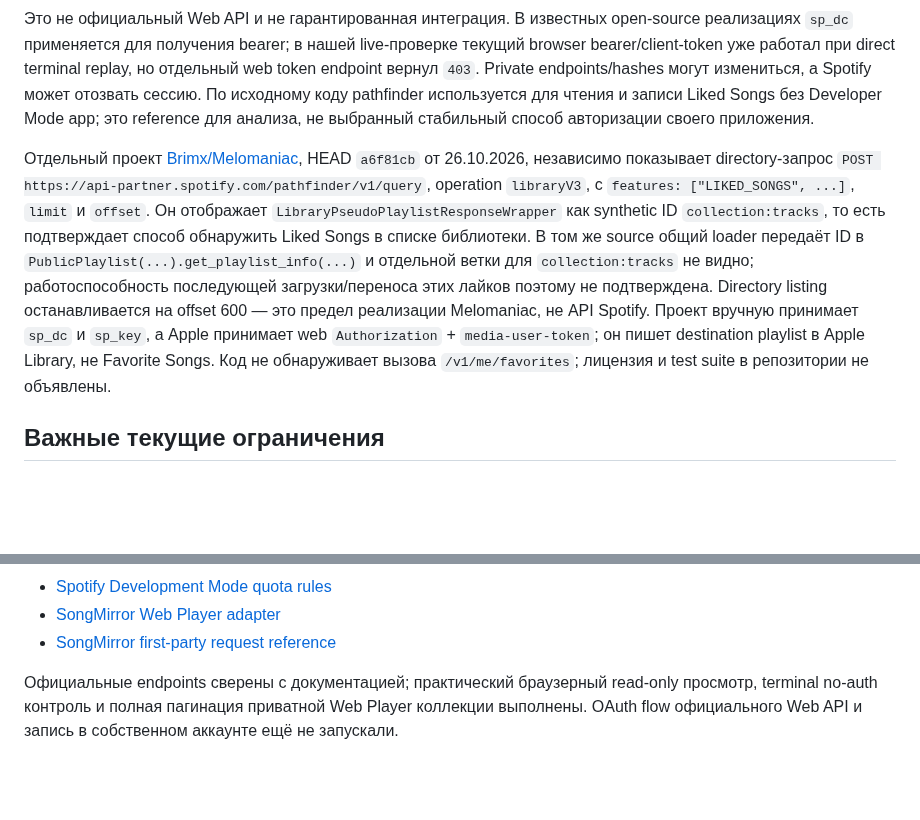
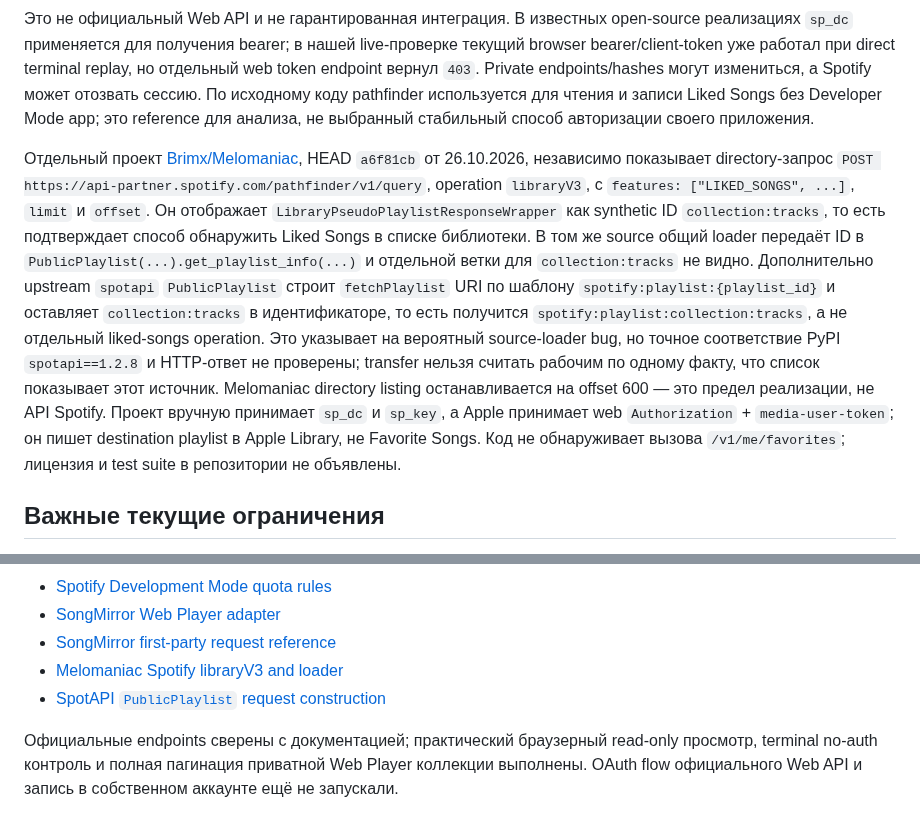
Before and after one commit to Basil-AS/music_importer, a Markdown page: docs/providers/spotify.md, 2 parts joined by grey strips. Drawn GitHub-style; blank space fills up the shorter version.

Commit message:
docs: trace Spotify Liked Songs pseudo playlist
Cross-check Melomaniac libraryV3 discovery against its generic loader and upstream SpotAPI PublicPlaylist URI construction; keep the runtime behavior marked unverified.

Generated-by: OpenAI Codex (GPT-6)

Co-authored-by: Codex <noreply@openai.com>

```diff
--- a/docs/providers/spotify.md
+++ b/docs/providers/spotify.md
@@ -86,7 +86,7 @@ grant_type=refresh_token&refresh_token=<REFRESH_TOKEN>&client_id=<CLIENT_ID>
 
 Это не официальный Web API и не гарантированная интеграция. В известных open-source реализациях `sp_dc` применяется для получения bearer; в нашей live-проверке текущий browser bearer/client-token уже работал при direct terminal replay, но отдельный web token endpoint вернул `403`. Private endpoints/hashes могут измениться, а Spotify может отозвать сессию. По исходному коду pathfinder используется для чтения и записи Liked Songs без Developer Mode app; это reference для анализа, не выбранный стабильный способ авторизации своего приложения.
 
-Отдельный проект [Brimx/Melomaniac](https://github.com/Brimx/Melomaniac), HEAD `a6f81cb` от 26.10.2026, независимо показывает directory-запрос `POST https://api-partner.spotify.com/pathfinder/v1/query`, operation `libraryV3`, с `features: ["LIKED_SONGS", ...]`, `limit` и `offset`. Он отображает `LibraryPseudoPlaylistResponseWrapper` как synthetic ID `collection:tracks`, то есть подтверждает способ обнаружить Liked Songs в списке библиотеки. В том же source общий loader передаёт ID в `PublicPlaylist(...).get_playlist_info(...)` и отдельной ветки для `collection:tracks` не видно; работоспособность последующей загрузки/переноса этих лайков поэтому не подтверждена. Directory listing останавливается на offset 600 — это предел реализации Melomaniac, не API Spotify. Проект вручную принимает `sp_dc` и `sp_key`, а Apple принимает web `Authorization` + `media-user-token`; он пишет destination playlist в Apple Library, не Favorite Songs. Код не обнаруживает вызова `/v1/me/favorites`; лицензия и test suite в репозитории не объявлены.
+Отдельный проект [Brimx/Melomaniac](https://github.com/Brimx/Melomaniac), HEAD `a6f81cb` от 26.10.2026, независимо показывает directory-запрос `POST https://api-partner.spotify.com/pathfinder/v1/query`, operation `libraryV3`, с `features: ["LIKED_SONGS", ...]`, `limit` и `offset`. Он отображает `LibraryPseudoPlaylistResponseWrapper` как synthetic ID `collection:tracks`, то есть подтверждает способ обнаружить Liked Songs в списке библиотеки. В том же source общий loader передаёт ID в `PublicPlaylist(...).get_playlist_info(...)` и отдельной ветки для `collection:tracks` не видно. Дополнительно upstream `spotapi` `PublicPlaylist` строит `fetchPlaylist` URI по шаблону `spotify:playlist:{playlist_id}` и оставляет `collection:tracks` в идентификаторе, то есть получится `spotify:playlist:collection:tracks`, а не отдельный liked-songs operation. Это указывает на вероятный source-loader bug, но точное соответствие PyPI `spotapi==1.2.8` и HTTP-ответ не проверены; transfer нельзя считать рабочим по одному факту, что список показывает этот источник. Melomaniac directory listing останавливается на offset 600 — это предел реализации, не API Spotify. Проект вручную принимает `sp_dc` и `sp_key`, а Apple принимает web `Authorization` + `media-user-token`; он пишет destination playlist в Apple Library, не Favorite Songs. Код не обнаруживает вызова `/v1/me/favorites`; лицензия и test suite в репозитории не объявлены.
 
 ## Важные текущие ограничения
 
@@ -147,5 +147,7 @@ Spotify позволяет запросить машиночитаемую ко
 - [Spotify Development Mode quota rules](https://developer.spotify.com/documentation/web-api/concepts/quota-modes)
 - [SongMirror Web Player adapter](https://github.com/ahnafnafee/songmirror/tree/main/songmirror/engine)
 - [SongMirror first-party request reference](https://github.com/ahnafnafee/songmirror/blob/main/docs/spotify-web-postman.md)
+- [Melomaniac Spotify libraryV3 and loader](https://github.com/Brimx/Melomaniac/blob/a6f81cbb675315a93f93bcf74d14667692ecb09a/services/api_service.py)
+- [SpotAPI `PublicPlaylist` request construction](https://github.com/Aran404/SpotAPI/blob/cb862571574e1ddbf5f8975f58a4f61a0e3d2050/spotapi/playlist.py)
 
 Официальные endpoints сверены с документацией; практический браузерный read-only просмотр, terminal no-auth контроль и полная пагинация приватной Web Player коллекции выполнены. OAuth flow официального Web API и запись в собственном аккаунте ещё не запускали.
```
Also changed, not shown: docs/PROJECTS.md (+1 -1 lines).
